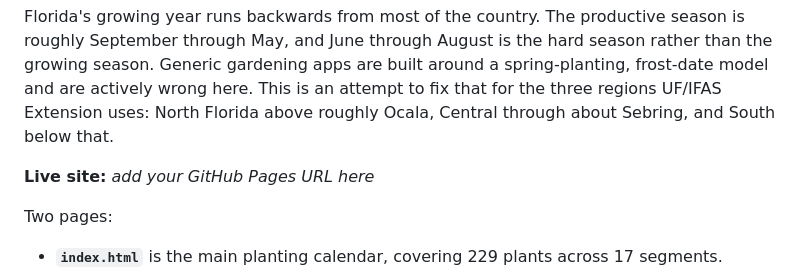
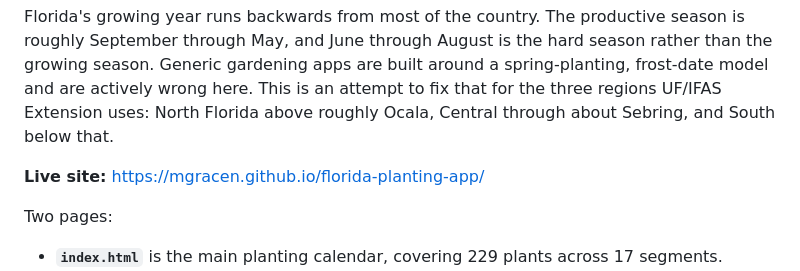
Before and after one commit to mgracen/florida-planting-app, a Markdown page: README.md, the part around the change. Rendered like a GitHub page.

```diff
--- a/README.md
+++ b/README.md
@@ -4,7 +4,7 @@ A single-file planting calendar for Florida gardeners. No account, no server, no
 
 Florida's growing year runs backwards from most of the country. The productive season is roughly September through May, and June through August is the hard season rather than the growing season. Generic gardening apps are built around a spring-planting, frost-date model and are actively wrong here. This is an attempt to fix that for the three regions UF/IFAS Extension uses: North Florida above roughly Ocala, Central through about Sebring, and South below that.
 
-**Live site:** _add your GitHub Pages URL here_
+**Live site:** https://mgracen.github.io/florida-planting-app/
 
 Two pages:
 
```
